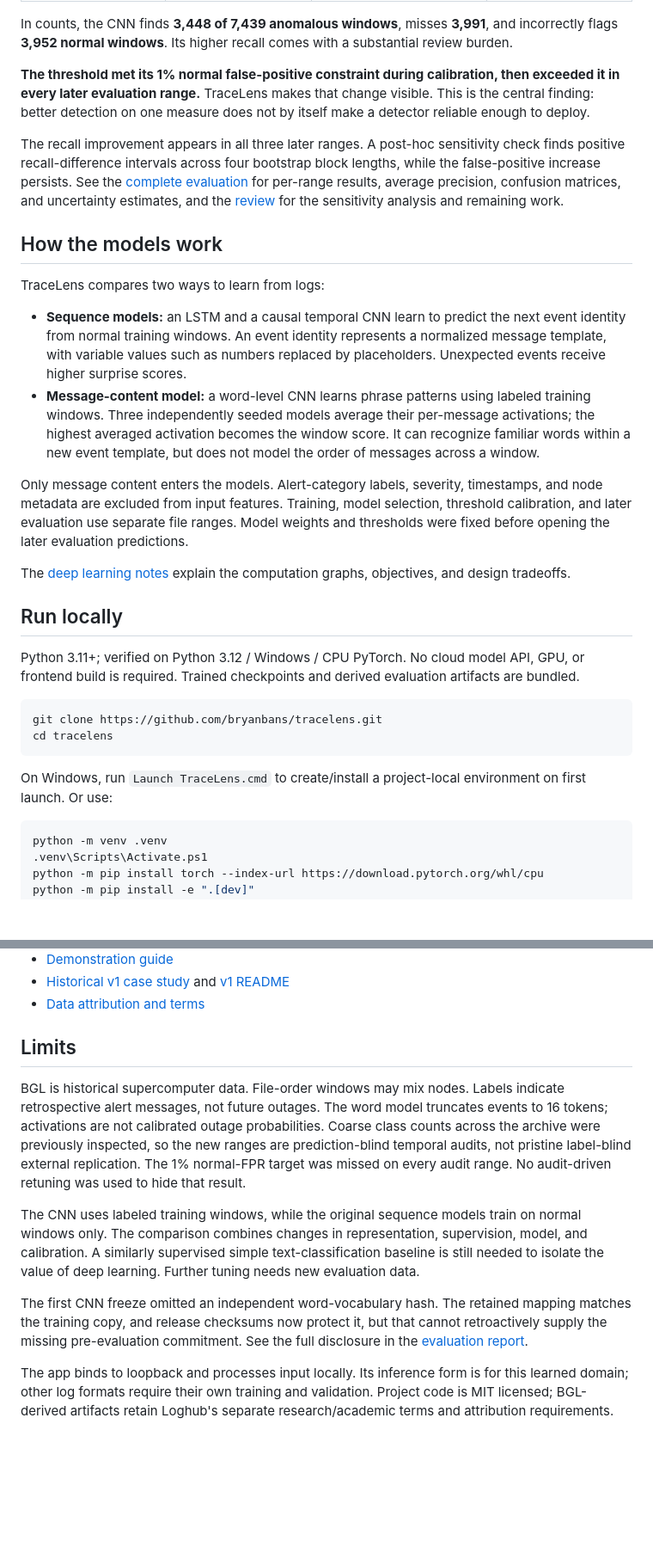
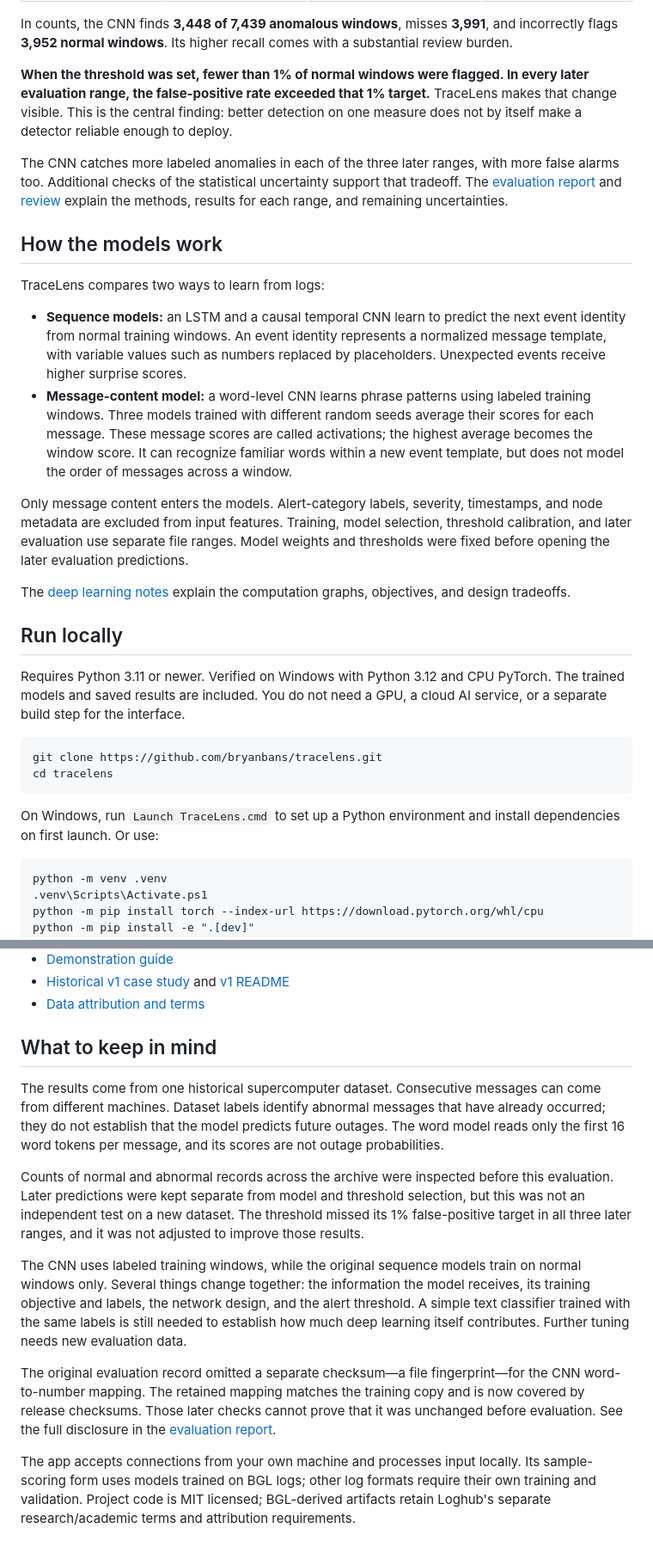
Before and after one commit to bryanbans/tracelens, a Markdown page: README.md, 2 parts joined by grey strips. Shown at 86% size. GitHub-like rendering; blank space fills up the shorter version.

````diff
--- a/README.md
+++ b/README.md
@@ -51,16 +51,16 @@ The comparison covers **112,398 non-overlapping windows of 20 messages**, includ
 
 In counts, the CNN finds **3,448 of 7,439 anomalous windows**, misses **3,991**, and incorrectly flags **3,952 normal windows**. Its higher recall comes with a substantial review burden.
 
-**The threshold met its 1% normal false-positive constraint during calibration, then exceeded it in every later evaluation range.** TraceLens makes that change visible. This is the central finding: better detection on one measure does not by itself make a detector reliable enough to deploy.
+**When the threshold was set, fewer than 1% of normal windows were flagged. In every later evaluation range, the false-positive rate exceeded that 1% target.** TraceLens makes that change visible. This is the central finding: better detection on one measure does not by itself make a detector reliable enough to deploy.
 
-The recall improvement appears in all three later ranges. A post-hoc sensitivity check finds positive recall-difference intervals across four bootstrap block lengths, while the false-positive increase persists. See the [complete evaluation](docs/CALIBRATION_AUDIT.md) for per-range results, average precision, confusion matrices, and uncertainty estimates, and the [review](docs/REVIEW.md) for the sensitivity analysis and remaining work.
+The CNN catches more labeled anomalies in each of the three later ranges, with more false alarms too. Additional checks of the statistical uncertainty support that tradeoff. The [evaluation report](docs/CALIBRATION_AUDIT.md) and [review](docs/REVIEW.md) explain the methods, results for each range, and remaining uncertainties.
 
 ## How the models work
 
 TraceLens compares two ways to learn from logs:
 
 - **Sequence models:** an LSTM and a causal temporal CNN learn to predict the next event identity from normal training windows. An event identity represents a normalized message template, with variable values such as numbers replaced by placeholders. Unexpected events receive higher surprise scores.
-- **Message-content model:** a word-level CNN learns phrase patterns using labeled training windows. Three independently seeded models average their per-message activations; the highest averaged activation becomes the window score. It can recognize familiar words within a new event template, but does not model the order of messages across a window.
+- **Message-content model:** a word-level CNN learns phrase patterns using labeled training windows. Three models trained with different random seeds average their scores for each message. These message scores are called activations; the highest average becomes the window score. It can recognize familiar words within a new event template, but does not model the order of messages across a window.
 
 Only message content enters the models. Alert-category labels, severity, timestamps, and node metadata are excluded from input features. Training, model selection, threshold calibration, and later evaluation use separate file ranges. Model weights and thresholds were fixed before opening the later evaluation predictions.
 
@@ -68,14 +68,14 @@ The [deep learning notes](docs/DEEP_LEARNING_NOTES.md) explain the computation g
 
 ## Run locally
 
-Python 3.11+; verified on Python 3.12 / Windows / CPU PyTorch. No cloud model API, GPU, or frontend build is required. Trained checkpoints and derived evaluation artifacts are bundled.
+Requires Python 3.11 or newer. Verified on Windows with Python 3.12 and CPU PyTorch. The trained models and saved results are included. You do not need a GPU, a cloud AI service, or a separate build step for the interface.
 
 ```shell
 git clone https://github.com/bryanbans/tracelens.git
 cd tracelens
 ```
 
-On Windows, run `Launch TraceLens.cmd` to create/install a project-local environment on first launch. Or use:
+On Windows, run `Launch TraceLens.cmd` to set up a Python environment and install dependencies on first launch. Or use:
 
 ```powershell
 python -m venv .venv
@@ -145,12 +145,14 @@ docs/
 - [Historical v1 case study](docs/CASE_STUDY.md) and [v1 README](docs/README_V1.md)
 - [Data attribution and terms](THIRD_PARTY_NOTICES.md)
 
-## Limits
+## What to keep in mind
 
-BGL is historical supercomputer data. File-order windows may mix nodes. Labels indicate retrospective alert messages, not future outages. The word model truncates events to 16 tokens; activations are not calibrated outage probabilities. Coarse class counts across the archive were previously inspected, so the new ranges are prediction-blind temporal audits, not pristine label-blind external replication. The 1% normal-FPR target was missed on every audit range. No audit-driven retuning was used to hide that result.
+The results come from one historical supercomputer dataset. Consecutive messages can come from different machines. Dataset labels identify abnormal messages that have already occurred; they do not establish that the model predicts future outages. The word model reads only the first 16 word tokens per message, and its scores are not outage probabilities.
 
-The CNN uses labeled training windows, while the original sequence models train on normal windows only. The comparison combines changes in representation, supervision, model, and calibration. A similarly supervised simple text-classification baseline is still needed to isolate the value of deep learning. Further tuning needs new evaluation data.
+Counts of normal and abnormal records across the archive were inspected before this evaluation. Later predictions were kept separate from model and threshold selection, but this was not an independent test on a new dataset. The threshold missed its 1% false-positive target in all three later ranges, and it was not adjusted to improve those results.
 
-The first CNN freeze omitted an independent word-vocabulary hash. The retained mapping matches the training copy, and release checksums now protect it, but that cannot retroactively supply the missing pre-evaluation commitment. See the full disclosure in the [evaluation report](docs/CALIBRATION_AUDIT.md).
+The CNN uses labeled training windows, while the original sequence models train on normal windows only. Several things change together: the information the model receives, its training objective and labels, the network design, and the alert threshold. A simple text classifier trained with the same labels is still needed to establish how much deep learning itself contributes. Further tuning needs new evaluation data.
 
-The app binds to loopback and processes input locally. Its inference form is for this learned domain; other log formats require their own training and validation. Project code is MIT licensed; BGL-derived artifacts retain Loghub's separate research/academic terms and attribution requirements.
+The original evaluation record omitted a separate checksum—a file fingerprint—for the CNN word-to-number mapping. The retained mapping matches the training copy and is now covered by release checksums. Those later checks cannot prove that it was unchanged before evaluation. See the full disclosure in the [evaluation report](docs/CALIBRATION_AUDIT.md).
+
+The app accepts connections from your own machine and processes input locally. Its sample-scoring form uses models trained on BGL logs; other log formats require their own training and validation. Project code is MIT licensed; BGL-derived artifacts retain Loghub's separate research/academic terms and attribution requirements.
````
Also changed, not shown: other parts of README.md (+12 -12 lines), docs/images/app-language-mobile.jpg, docs/images/app-language-overview.jpg, 3 other files.
